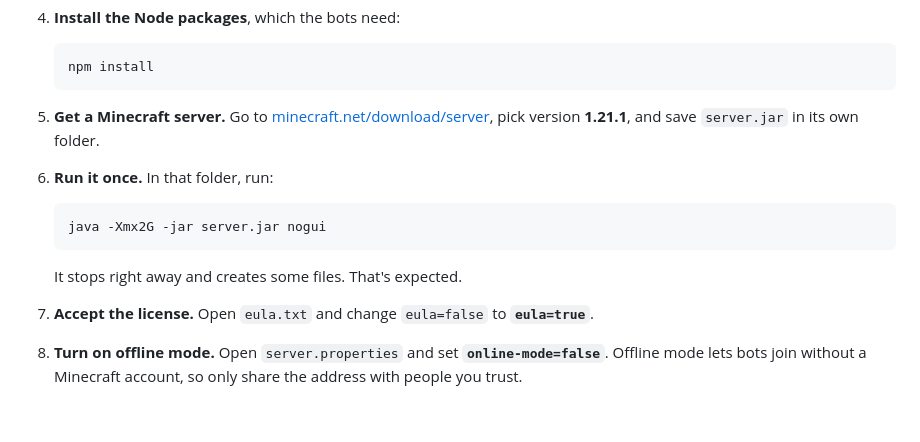
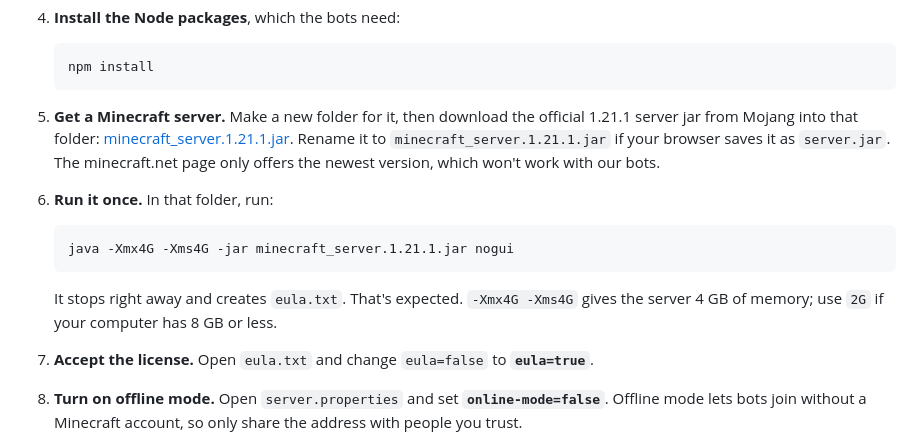
Before and after one commit to benpham3206/Agent37, a Markdown page: README.md, the part around the change. Rendered like a GitHub page; blank space fills up the shorter version.

Commit message:
Use 1.21.1 server jar in setup

````diff
--- a/README.md
+++ b/README.md
@@ -90,13 +90,13 @@ Use this to work on your own laptop with your own server.
    npm install
    ```
 
-5. **Get a Minecraft server.** Go to [minecraft.net/download/server](https://www.minecraft.net/en-us/download/server), pick version **1.21.1**, and save `server.jar` in its own folder.
+5. **Get a Minecraft server.** Make a new folder for it, then download the official 1.21.1 server jar from Mojang into that folder: [minecraft_server.1.21.1.jar](https://piston-data.mojang.com/v1/objects/59353fb40c36d304f2035d51e7d6e6baa98dc05c/server.jar). Rename it to `minecraft_server.1.21.1.jar` if your browser saves it as `server.jar`. The minecraft.net page only offers the newest version, which won't work with our bots.
 
 6. **Run it once.** In that folder, run:
-   ```bash
-   java -Xmx2G -jar server.jar nogui
    ```
-   It stops right away and creates some files. That's expected.
+   java -Xmx4G -Xms4G -jar minecraft_server.1.21.1.jar nogui
+   ```
+   It stops right away and creates `eula.txt`. That's expected. `-Xmx4G -Xms4G` gives the server 4 GB of memory; use `2G` if your computer has 8 GB or less.
 
 7. **Accept the license.** Open `eula.txt` and change `eula=false` to **`eula=true`**.
 
````
